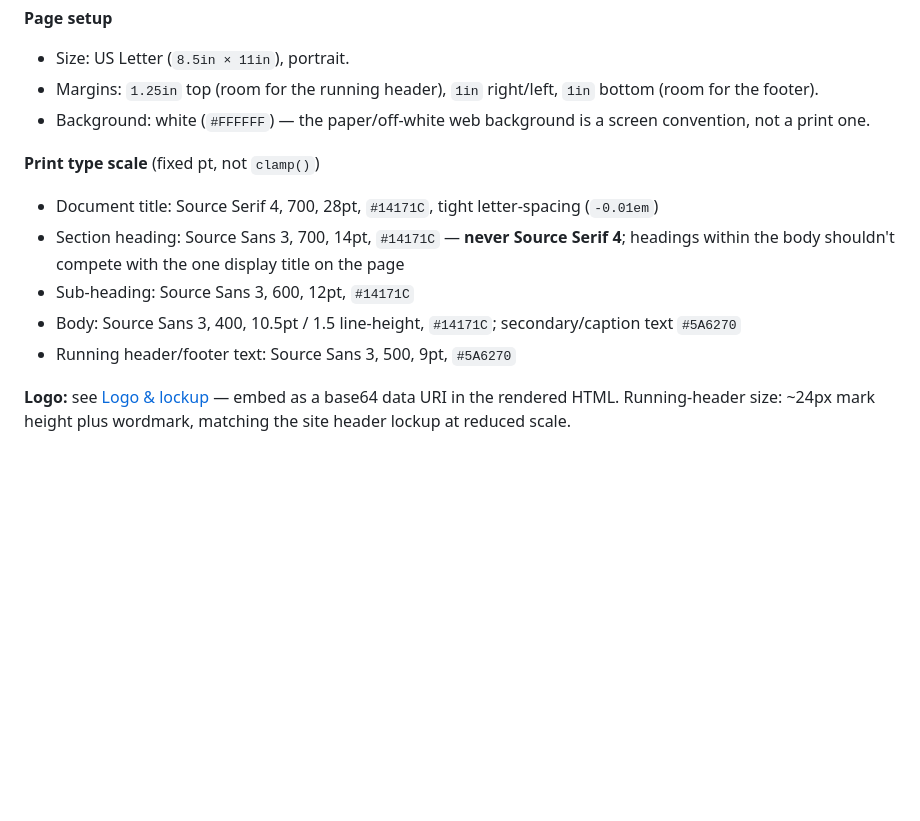
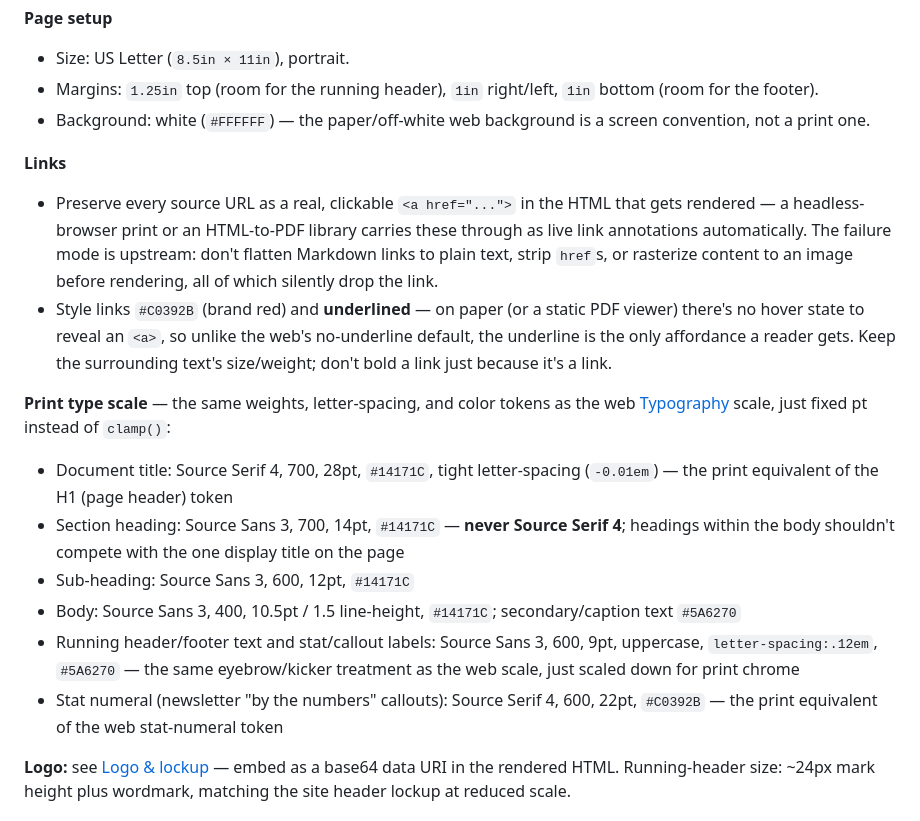
Before and after one commit to m20tech/m20-website, a Markdown page: design.md, the part around one of its changes. Drawn GitHub-style; blank space fills up the shorter version.

```diff
--- a/design.md
+++ b/design.md
@@ -190,12 +190,17 @@ Generate PDFs from HTML/CSS — a headless-browser print (e.g. Puppeteer/Playwri
 - Margins: `1.25in` top (room for the running header), `1in` right/left, `1in` bottom (room for the footer).
 - Background: white (`#FFFFFF`) — the paper/off-white web background is a screen convention, not a print one.
 
-**Print type scale** (fixed pt, not `clamp()`)
-- Document title: Source Serif 4, 700, 28pt, `#14171C`, tight letter-spacing (`-0.01em`)
+**Links**
+- Preserve every source URL as a real, clickable `<a href="...">` in the HTML that gets rendered — a headless-browser print or an HTML-to-PDF library carries these through as live link annotations automatically. The failure mode is upstream: don't flatten Markdown links to plain text, strip `href`s, or rasterize content to an image before rendering, all of which silently drop the link.
+- Style links `#C0392B` (brand red) and **underlined** — on paper (or a static PDF viewer) there's no hover state to reveal an `<a>`, so unlike the web's no-underline default, the underline is the only affordance a reader gets. Keep the surrounding text's size/weight; don't bold a link just because it's a link.
+
+**Print type scale** — the same weights, letter-spacing, and color tokens as the web [Typography](#typography) scale, just fixed pt instead of `clamp()`:
+- Document title: Source Serif 4, 700, 28pt, `#14171C`, tight letter-spacing (`-0.01em`) — the print equivalent of the H1 (page header) token
 - Section heading: Source Sans 3, 700, 14pt, `#14171C` — **never Source Serif 4**; headings within the body shouldn't compete with the one display title on the page
 - Sub-heading: Source Sans 3, 600, 12pt, `#14171C`
 - Body: Source Sans 3, 400, 10.5pt / 1.5 line-height, `#14171C`; secondary/caption text `#5A6270`
-- Running header/footer text: Source Sans 3, 500, 9pt, `#5A6270`
+- Running header/footer text and stat/callout labels: Source Sans 3, 600, 9pt, uppercase, `letter-spacing:.12em`, `#5A6270` — the same eyebrow/kicker treatment as the web scale, just scaled down for print chrome
+- Stat numeral (newsletter "by the numbers" callouts): Source Serif 4, 600, 22pt, `#C0392B` — the print equivalent of the web stat-numeral token
 
 **Logo:** see [Logo & lockup](#logo--lockup) — embed as a base64 data URI in the rendered HTML. Running-header size: ~24px mark height plus wordmark, matching the site header lockup at reduced scale.
 
```
Also changed, not shown: other parts of design.md (+20 -2 lines).
